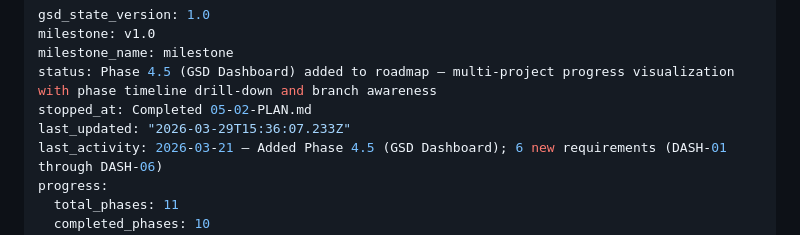
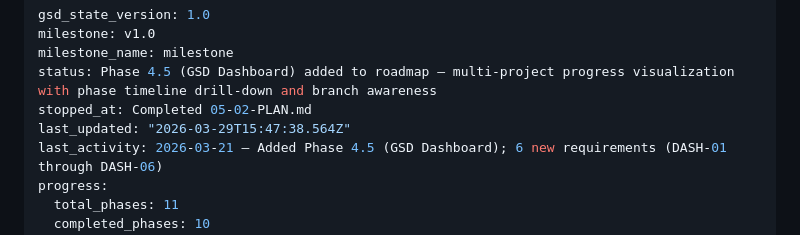
Before and after one commit to stonematt/gsd-browser, a Markdown page: .planning/STATE.md, the part around the change. Rendered like a GitHub page.

Commit message:
docs(phase-5): complete phase execution

```diff
--- a/.planning/STATE.md
+++ b/.planning/STATE.md
@@ -4,7 +4,7 @@ milestone: v1.0
 milestone_name: milestone
 status: Phase 4.5 (GSD Dashboard) added to roadmap — multi-project progress visualization with phase timeline drill-down and branch awareness
 stopped_at: Completed 05-02-PLAN.md
-last_updated: "2026-03-29T15:36:07.233Z"
+last_updated: "2026-03-29T15:47:38.564Z"
 last_activity: 2026-03-21 — Added Phase 4.5 (GSD Dashboard); 6 new requirements (DASH-01 through DASH-06)
 progress:
   total_phases: 11
```
Also changed, not shown: .planning/ROADMAP.md (+1 -1 lines).
